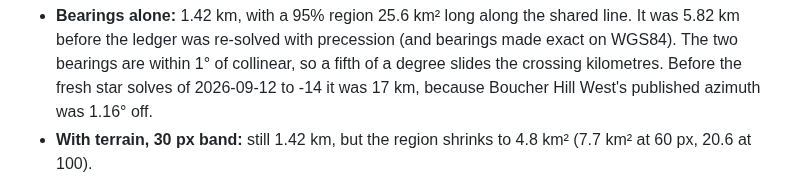
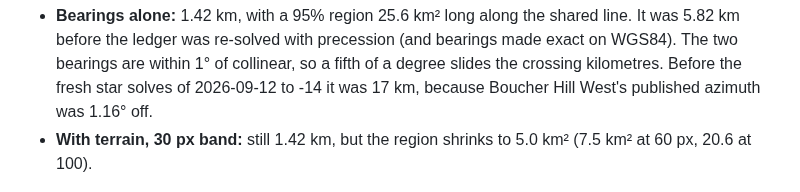
Before and after one commit to rharnish/plume-triangulation, a Markdown page: README.md, the part around the change. Rendered like a GitHub page.

```diff
--- a/README.md
+++ b/README.md
@@ -174,7 +174,7 @@ their bearings nearly coincide and give almost no distance:
   WGS84). The two bearings are within 1° of collinear, so a fifth of a degree slides the
   crossing kilometres. Before the fresh star solves of 2026-09-12 to -14 it was 17 km, because
   Boucher Hill West's published azimuth was 1.16° off.
-- **With terrain, 30 px band:** still 1.42 km, but the region shrinks to 4.8 km² (7.7 km² at
+- **With terrain, 30 px band:** still 1.42 km, but the region shrinks to 5.0 km² (7.5 km² at
   60 px, 20.6 at 100).
 
 ![Rainbow: two opposed cameras, bearings only vs bearings with terrain ranges](docs/figures/terrain_range_rainbow.jpg)
```
Also changed, not shown: NOTES.md (+72 -0 lines), docs/star-calibration.md (+2 -2 lines), docs/figures/skyline_sky_model.png, docs/figures/skyline_sky_model_zooms.jpg, docs/figures/terrain_range_rainbow.jpg, 2 other files.
